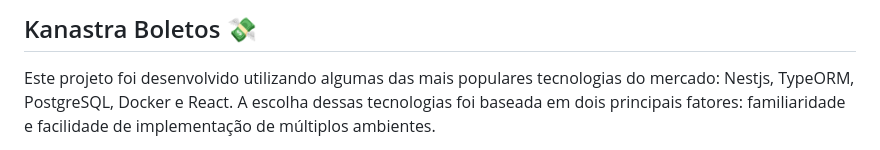
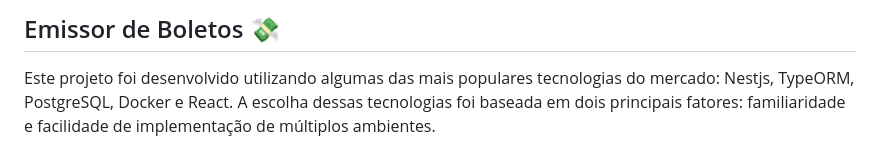
Before and after one commit to paularistau/Bill-issuer, a Markdown page: README.md, the part around the change. Rendered like a GitHub page.

```diff
--- a/README.md
+++ b/README.md
@@ -1,4 +1,4 @@
-## Kanastra Boletos 💸
+## Emissor de Boletos 💸
 
 Este projeto foi desenvolvido utilizando algumas das mais populares tecnologias do mercado: Nestjs, TypeORM, PostgreSQL, Docker e React. A escolha dessas tecnologias foi baseada em dois principais fatores: familiaridade e facilidade de implementação de múltiplos ambientes.
 
```
